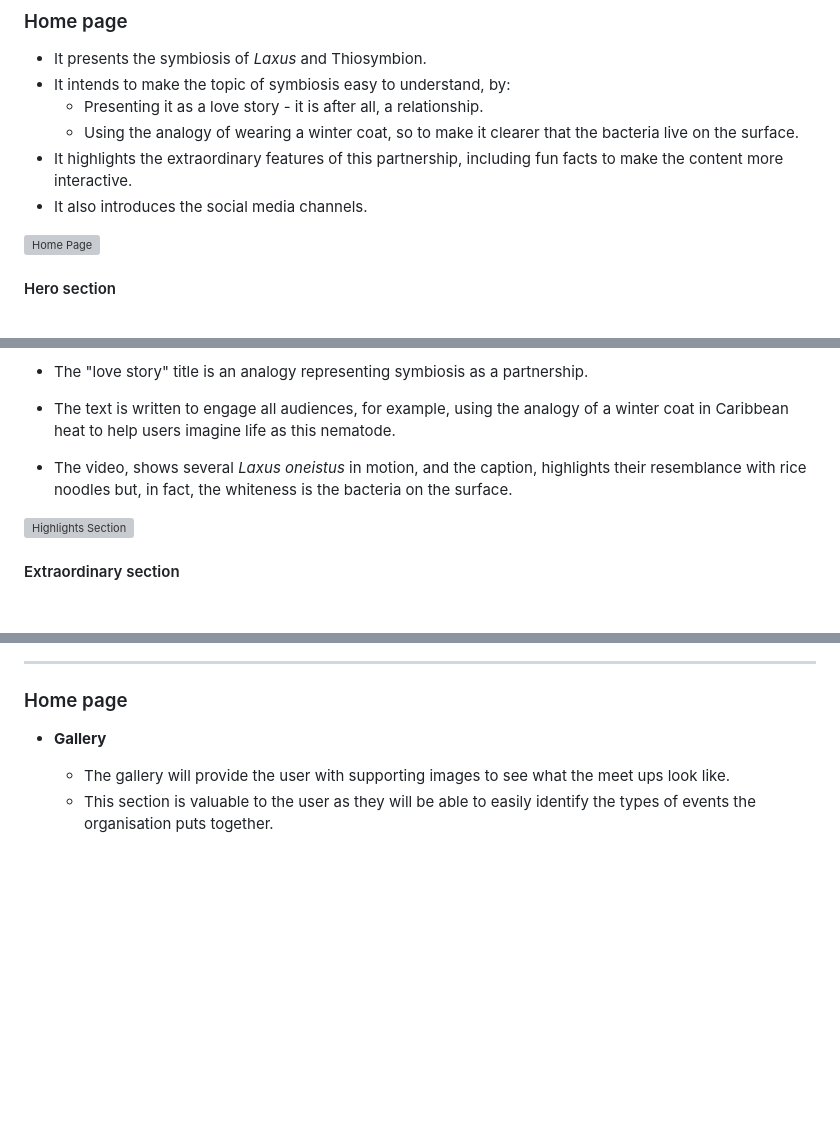
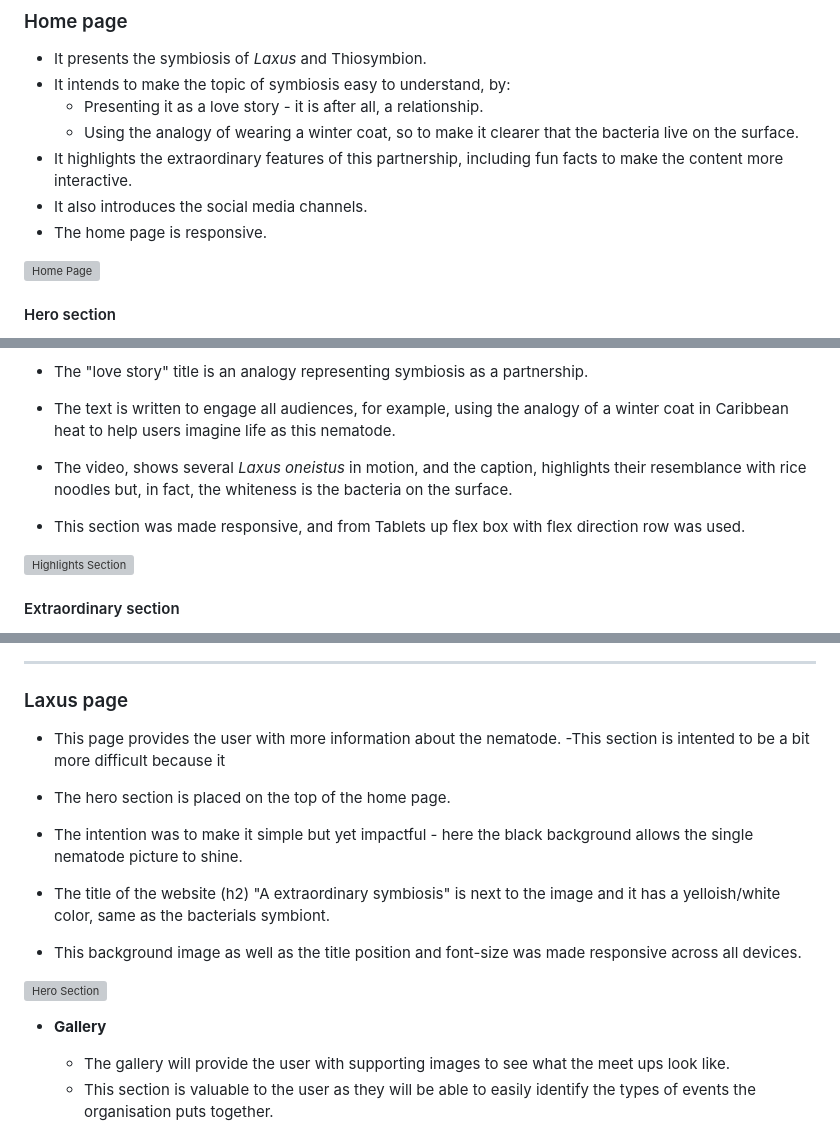
Before and after one commit to ParedesGab/PP1, a Markdown page: README.md, 3 parts joined by grey strips. Rendered like a GitHub page; blank space fills up the shorter version; grey boxes are pictures that could not be loaded.

Commit message:
Readme: Describe the responsive section of the home page

```diff
--- a/README.md
+++ b/README.md
@@ -119,6 +119,7 @@ Symbiosis is defined as "the living together of differently named organisms" (de
     * Using the analogy of wearing a winter coat, so to make it clearer that the bacteria live on the surface.
   * It highlights the extraordinary features of this partnership, including fun facts to make the content more interactive.
   * It also introduces the social media channels.
+  * The home page is responsive.
 
   ![Home Page](documentation/home_page.png)
 
@@ -143,6 +144,8 @@ Symbiosis is defined as "the living together of differently named organisms" (de
 
 - The video, shows several *Laxus oneistus* in motion, and the caption, highlights their resemblance with rice noodles but, in fact, the whiteness is the bacteria on the surface.
 
+- This section was made responsive, and from Tablets up flex box with flex direction row was used.
+
 ![Highlights Section](documentation/main_cons.png)
 
 #### Extraordinary section
@@ -168,7 +178,18 @@ Symbiosis is defined as "the living together of differently named organisms" (de
 ![Footer](documentation/footer.png)
 
 ---
-### Home page
+### Laxus page
+
+- This page provides the user with more information about the nematode.
+-This section is intented to be a bit more difficult because it
+
+
+- The hero section is placed on the top of the home page.
+- The intention was to make it simple but yet impactful - here the black background allows the single nematode picture to shine.
+ - The title of the website (h2) "A extraordinary symbiosis" is next to the image and it has a yelloish/white color, same as the bacterials symbiont.
+ - This background image as well as the title position and font-size was made responsive across all devices.
+
+![Hero Section](documentation/hero_section.png)
 
 - __Gallery__
 
```
Also changed, not shown: other parts of README.md (+7 -0 lines).
